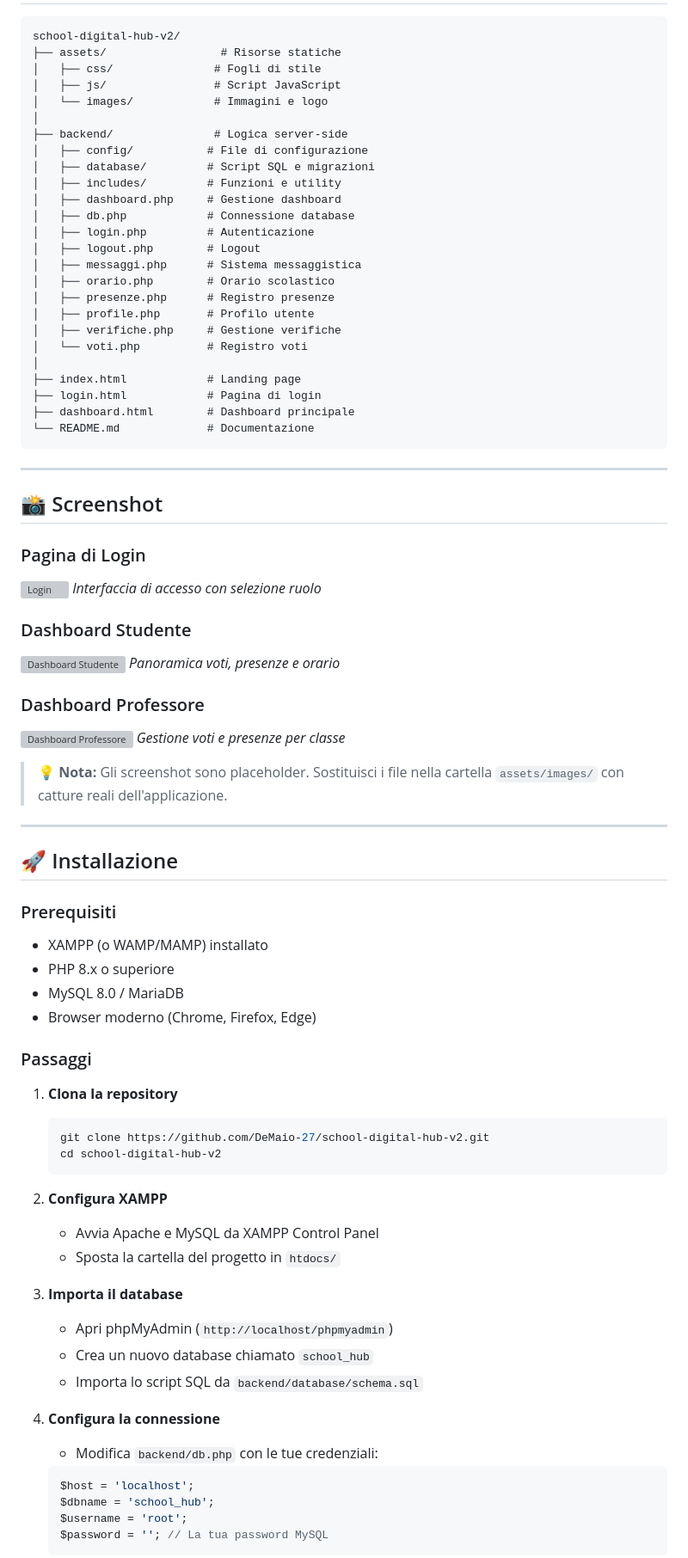
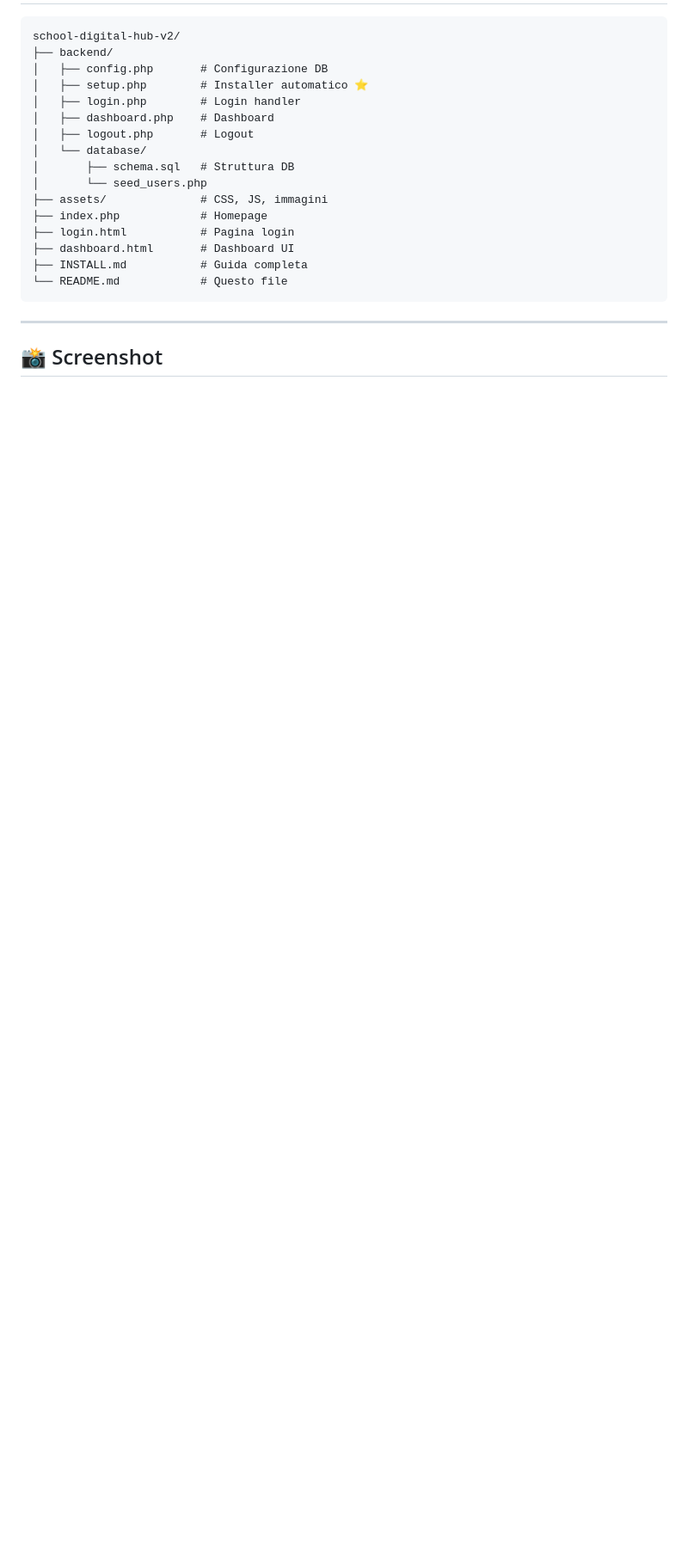
Before and after one commit to DeMaio-27/school-digital-hub-v2, a Markdown page: README.md, the part around one of its changes. Shown at 86% size. Rendered like a GitHub page; blank space fills up the shorter version; grey boxes are pictures that could not be loaded.

Commit message:
docs: update README with simplified quick start instructions

````diff
--- a/README.md
+++ b/README.md
@@ -72,83 +65,24 @@ Piattaforma web di digitalizzazione scolastica con sistema di login a ruoli, das
 
 ```
 school-digital-hub-v2/
-├── assets/                 # Risorse statiche
-│   ├── css/               # Fogli di stile
-│   ├── js/                # Script JavaScript
-│   └── images/            # Immagini e logo
-│
-├── backend/               # Logica server-side
-│   ├── config/           # File di configurazione
-│   ├── database/         # Script SQL e migrazioni
-│   ├── includes/         # Funzioni e utility
-│   ├── dashboard.php     # Gestione dashboard
-│   ├── db.php            # Connessione database
-│   ├── login.php         # Autenticazione
-│   ├── logout.php        # Logout
-│   ├── messaggi.php      # Sistema messaggistica
-│   ├── orario.php        # Orario scolastico
-│   ├── presenze.php      # Registro presenze
-│   ├── profile.php       # Profilo utente
-│   ├── verifiche.php     # Gestione verifiche
-│   └── voti.php          # Registro voti
-│
-├── index.html            # Landing page
-├── login.html            # Pagina di login
-├── dashboard.html        # Dashboard principale
-└── README.md             # Documentazione
+├── backend/
+│   ├── config.php       # Configurazione DB
+│   ├── setup.php        # Installer automatico ⭐
+│   ├── login.php        # Login handler
+│   ├── dashboard.php    # Dashboard
+│   ├── logout.php       # Logout
+│   └── database/
+│       ├── schema.sql   # Struttura DB
+│       └── seed_users.php
+├── assets/              # CSS, JS, immagini
+├── index.php            # Homepage
+├── login.html           # Pagina login
+├── dashboard.html       # Dashboard UI
+├── INSTALL.md           # Guida completa
+└── README.md            # Questo file
 ```
 
 ---
 
 ## 📸 Screenshot
 
-### Pagina di Login
-![Login](assets/images/login-screenshot.png)
-*Interfaccia di accesso con selezione ruolo*
-
-### Dashboard Studente
-![Dashboard Studente](assets/images/dashboard-studente.png)
-*Panoramica voti, presenze e orario*
-
-### Dashboard Professore
-![Dashboard Professore](assets/images/dashboard-professore.png)
-*Gestione voti e presenze per classe*
-
-> 💡 **Nota:** Gli screenshot sono placeholder. Sostituisci i file nella cartella `assets/images/` con catture reali dell'applicazione.
-
----
-
-## 🚀 Installazione
-
-### Prerequisiti
-- XAMPP (o WAMP/MAMP) installato
-- PHP 8.x o superiore
-- MySQL 8.0 / MariaDB
-- Browser moderno (Chrome, Firefox, Edge)
-
-### Passaggi
-
-1. **Clona la repository**
-   ```bash
-   git clone https://github.com/DeMaio-27/school-digital-hub-v2.git
-   cd school-digital-hub-v2
-   ```
-
-2. **Configura XAMPP**
-   - Avvia Apache e MySQL da XAMPP Control Panel
-   - Sposta la cartella del progetto in `htdocs/`
-
-3. **Importa il database**
-   - Apri phpMyAdmin (`http://localhost/phpmyadmin`)
-   - Crea un nuovo database chiamato `school_hub`
-   - Importa lo script SQL da `backend/database/schema.sql`
-
-4. **Configura la connessione**
-   - Modifica `backend/db.php` con le tue credenziali:
-   ```php
-   $host = 'localhost';
-   $dbname = 'school_hub';
-   $username = 'root';
-   $password = ''; // La tua password MySQL
-   ```
-
````
Also changed, not shown: other parts of README.md (+44 -94 lines).
